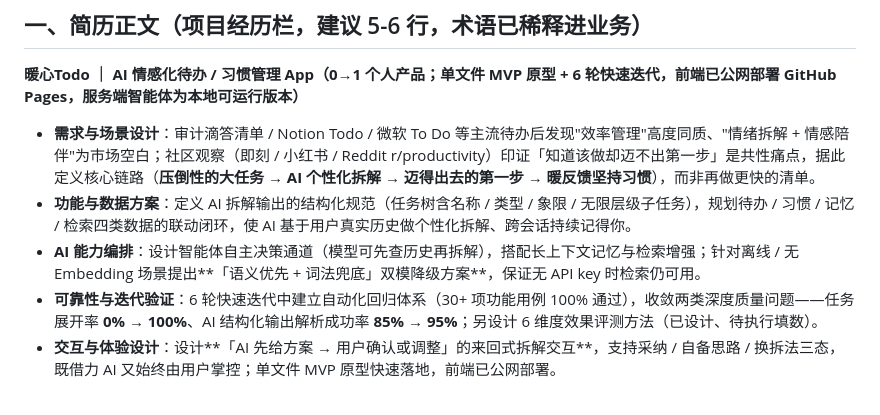
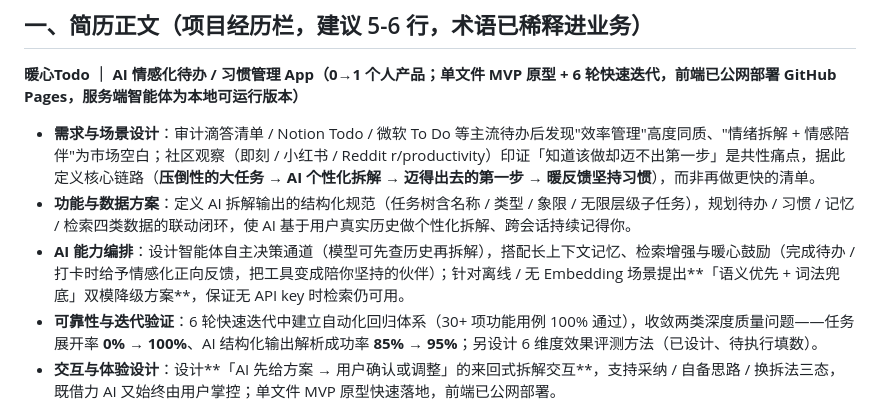
Before and after one commit to besthqhd/warm-todo-app, a Markdown page: 暖心Todo_简历版v2.md, the part around the change. Drawn GitHub-style.

```diff
--- a/暖心Todo_简历版v2.md
+++ b/暖心Todo_简历版v2.md
@@ -12,7 +12,7 @@
 
 - **需求与场景设计**：审计滴答清单 / Notion Todo / 微软 To Do 等主流待办后发现"效率管理"高度同质、"情绪拆解 + 情感陪伴"为市场空白；社区观察（即刻 / 小红书 / Reddit r/productivity）印证「知道该做却迈不出第一步」是共性痛点，据此定义核心链路（**压倒性的大任务 → AI 个性化拆解 → 迈得出去的第一步 → 暖反馈坚持习惯**），而非再做更快的清单。
 - **功能与数据方案**：定义 AI 拆解输出的结构化规范（任务树含名称 / 类型 / 象限 / 无限层级子任务），规划待办 / 习惯 / 记忆 / 检索四类数据的联动闭环，使 AI 基于用户真实历史做个性化拆解、跨会话持续记得你。
-- **AI 能力编排**：设计智能体自主决策通道（模型可先查历史再拆解），搭配长上下文记忆与检索增强；针对离线 / 无 Embedding 场景提出**「语义优先 + 词法兜底」双模降级方案**，保证无 API key 时检索仍可用。
+- **AI 能力编排**：设计智能体自主决策通道（模型可先查历史再拆解），搭配长上下文记忆、检索增强与暖心鼓励（完成待办 / 打卡时给予情感化正向反馈，把工具变成陪你坚持的伙伴）；针对离线 / 无 Embedding 场景提出**「语义优先 + 词法兜底」双模降级方案**，保证无 API key 时检索仍可用。
 - **可靠性与迭代验证**：6 轮快速迭代中建立自动化回归体系（30+ 项功能用例 100% 通过），收敛两类深度质量问题——任务展开率 **0% → 100%**、AI 结构化输出解析成功率 **85% → 95%**；另设计 6 维度效果评测方法（已设计、待执行填数）。
 - **交互与体验设计**：设计**「AI 先给方案 → 用户确认或调整」的来回式拆解交互**，支持采纳 / 自备思路 / 换拆法三态，既借力 AI 又始终由用户掌控；单文件 MVP 原型快速落地，前端已公网部署。
 
```
